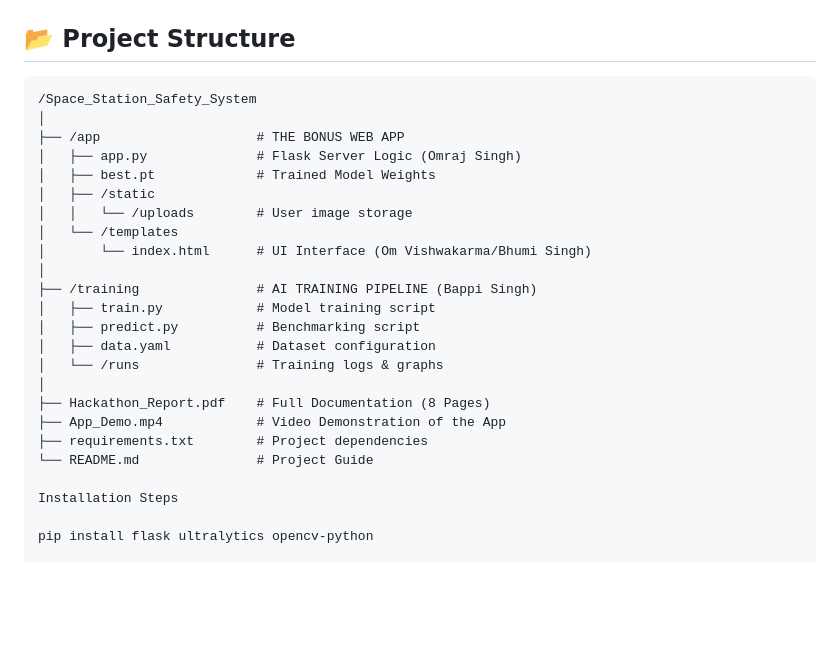
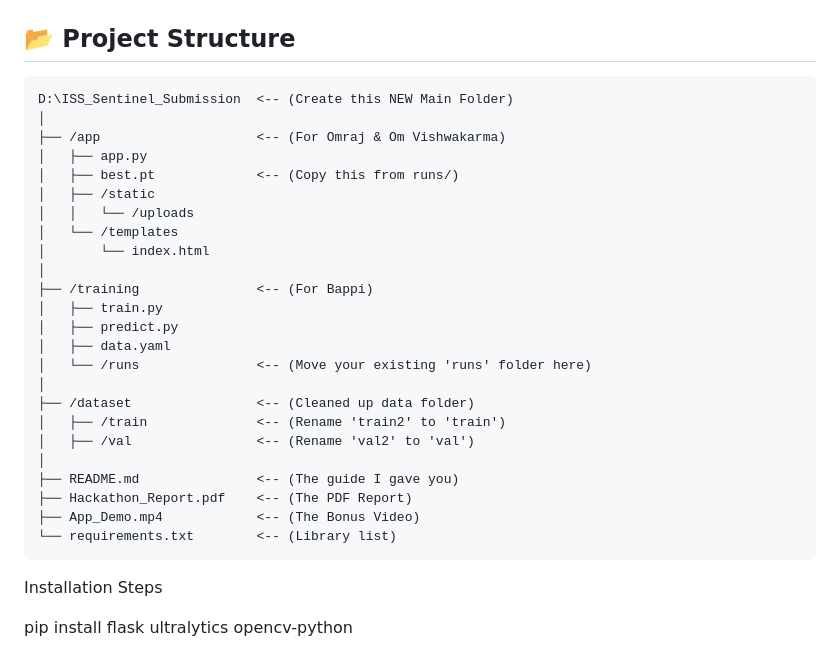
Before and after one commit to SinghBappi/Hackthon_Object_Detection, a Markdown page: README.md, the part around the change. Drawn GitHub-style; blank space fills up the shorter version.

````diff
--- a/README.md
+++ b/README.md
@@ -46,26 +46,31 @@ Our model achieved high precision on the unseen test dataset:
 
 ## 📂 Project Structure
 ```text
-/Space_Station_Safety_System
+D:\ISS_Sentinel_Submission  <-- (Create this NEW Main Folder)
 │
-├── /app                    # THE BONUS WEB APP
-│   ├── app.py              # Flask Server Logic (Omraj Singh)
-│   ├── best.pt             # Trained Model Weights
+├── /app                    <-- (For Omraj & Om Vishwakarma)
+│   ├── app.py
+│   ├── best.pt             <-- (Copy this from runs/)
 │   ├── /static
-│   │   └── /uploads        # User image storage
+│   │   └── /uploads
 │   └── /templates
-│       └── index.html      # UI Interface (Om Vishwakarma/Bhumi Singh)
+│       └── index.html
 │
-├── /training               # AI TRAINING PIPELINE (Bappi Singh)
-│   ├── train.py            # Model training script
-│   ├── predict.py          # Benchmarking script
-│   ├── data.yaml           # Dataset configuration
-│   └── /runs               # Training logs & graphs
+├── /training               <-- (For Bappi)
+│   ├── train.py
+│   ├── predict.py
+│   ├── data.yaml
+│   └── /runs               <-- (Move your existing 'runs' folder here)
 │
-├── Hackathon_Report.pdf    # Full Documentation (8 Pages)
-├── App_Demo.mp4            # Video Demonstration of the App
-├── requirements.txt        # Project dependencies
-└── README.md               # Project Guide
+├── /dataset                <-- (Cleaned up data folder)
+│   ├── /train              <-- (Rename 'train2' to 'train')
+│   ├── /val                <-- (Rename 'val2' to 'val')
+│
+├── README.md               <-- (The guide I gave you)
+├── Hackathon_Report.pdf    <-- (The PDF Report)
+├── App_Demo.mp4            <-- (The Bonus Video)
+└── requirements.txt        <-- (Library list)
+```
 
 Installation Steps
 
````
